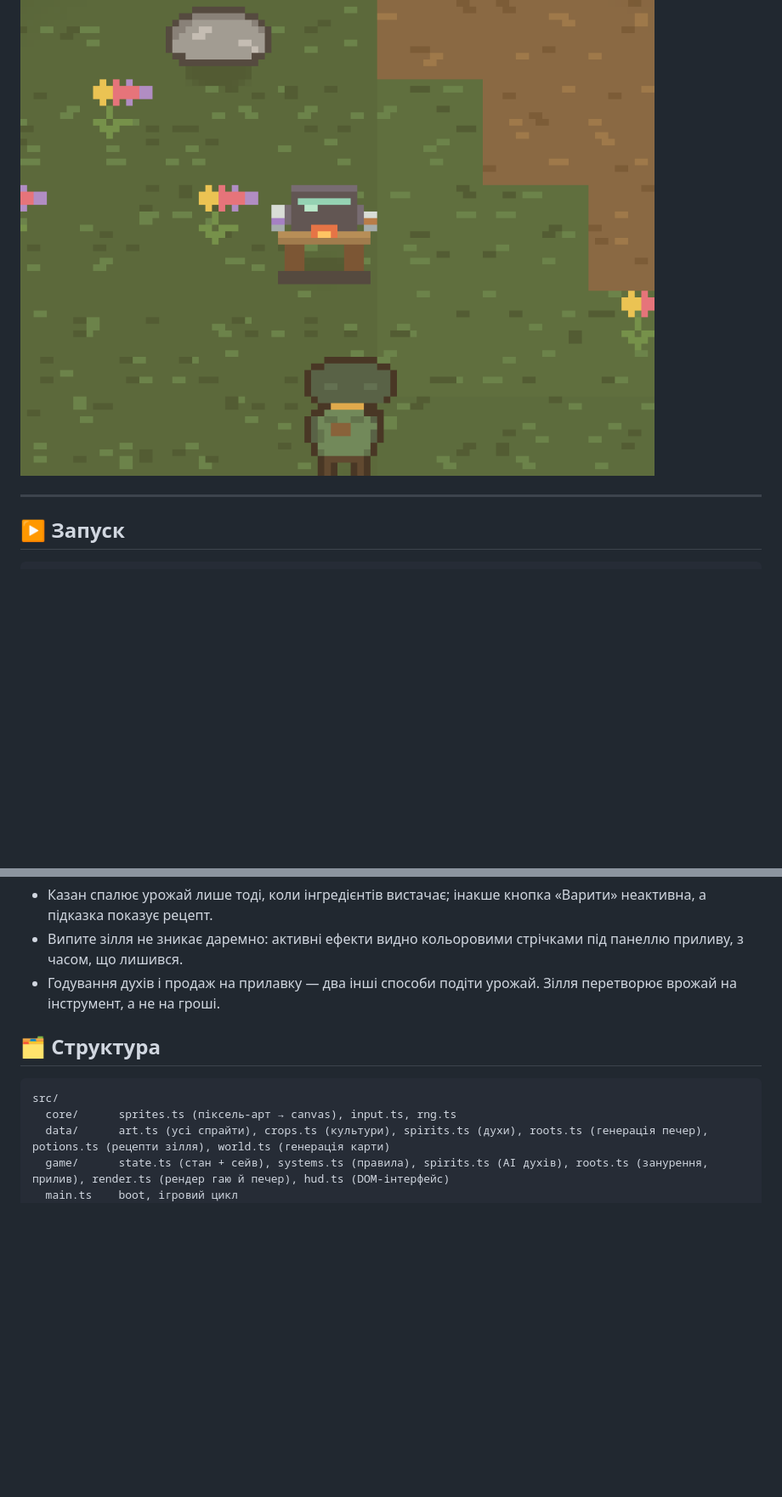
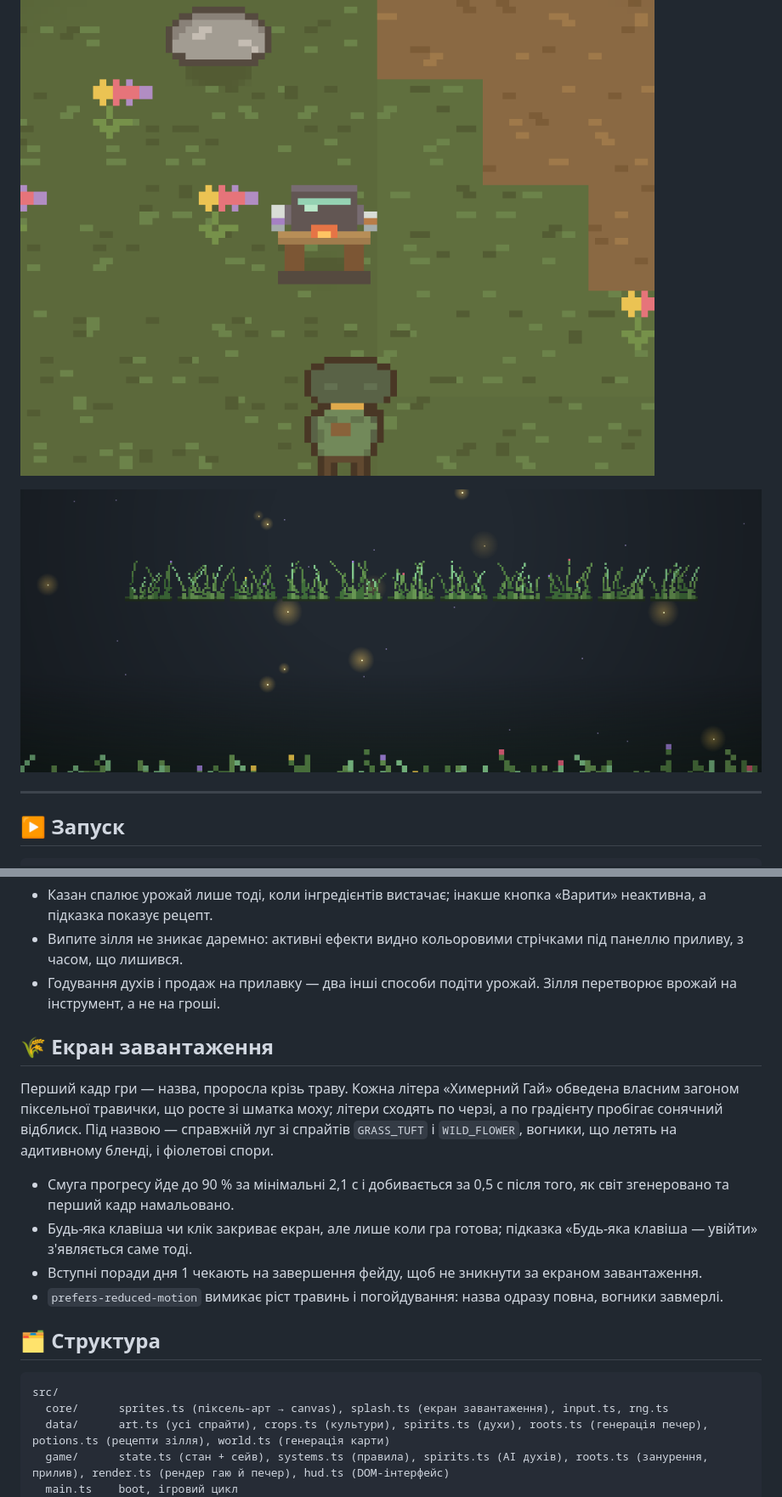
Before and after one commit to nothing12-glitch/chimera-grove-web, a Markdown page: README.md, 2 parts joined by grey strips. Shown at 85% size. GitHub-like rendering; pictures changed too: docs/preview-splash.png (added); blank space fills up the shorter version.

````diff
--- a/README.md
+++ b/README.md
@@ -11,6 +11,8 @@ Web-версія проєкту [nothing12-glitch/chimera-grove](https://github.
 ![Мережа Коренів: вузли міцелію у темряві](docs/preview-roots.png)
 
 ![Алхімічний стіл із казаном просто на південь від прилавку](docs/preview-table.png)
+
+![Екран завантаження: травичка проростає крізь літери назви](docs/preview-splash.png)
 
 ---
 
@@ -96,11 +98,20 @@ npm run check:art
 - Випите зілля не зникає даремно: активні ефекти видно кольоровими стрічками під панеллю приливу, з часом, що лишився.
 - Годування духів і продаж на прилавку — два інші способи подіти урожай. Зілля перетворює врожай на інструмент, а не на гроші.
 
+## 🌾 Екран завантаження
+
+Перший кадр гри — назва, проросла крізь траву. Кожна літера «Химерний Гай» обведена власним загоном піксельної травички, що росте зі шматка моху; літери сходять по черзі, а по градієнту пробігає сонячний відблиск. Під назвою — справжній луг зі спрайтів `GRASS_TUFT` і `WILD_FLOWER`, вогники, що летять на адитивному бленді, і фіолетові спори.
+
+- Смуга прогресу йде до 90 % за мінімальні 2,1 с і добивається за 0,5 с після того, як світ згенеровано та перший кадр намальовано.
+- Будь-яка клавіша чи клік закриває екран, але лише коли гра готова; підказка «Будь-яка клавіша — увійти» з'являється саме тоді.
+- Вступні поради дня 1 чекають на завершення фейду, щоб не зникнути за екраном завантаження.
+- `prefers-reduced-motion` вимикає ріст травинь і погойдування: назва одразу повна, вогники завмерлі.
+
 ## 🗂 Структура
 
 ```
 src/
-  core/      sprites.ts (піксель-арт → canvas), input.ts, rng.ts
+  core/      sprites.ts (піксель-арт → canvas), splash.ts (екран завантаження), input.ts, rng.ts
   data/      art.ts (усі спрайти), crops.ts (культури), spirits.ts (духи), roots.ts (генерація печер), potions.ts (рецепти зілля), world.ts (генерація карти)
   game/      state.ts (стан + сейв), systems.ts (правила), spirits.ts (AI духів), roots.ts (занурення, прилив), render.ts (рендер гаю й печер), hud.ts (DOM-інтерфейс)
   main.ts    boot, ігровий цикл
````
Also changed, not shown: 4 other files.
